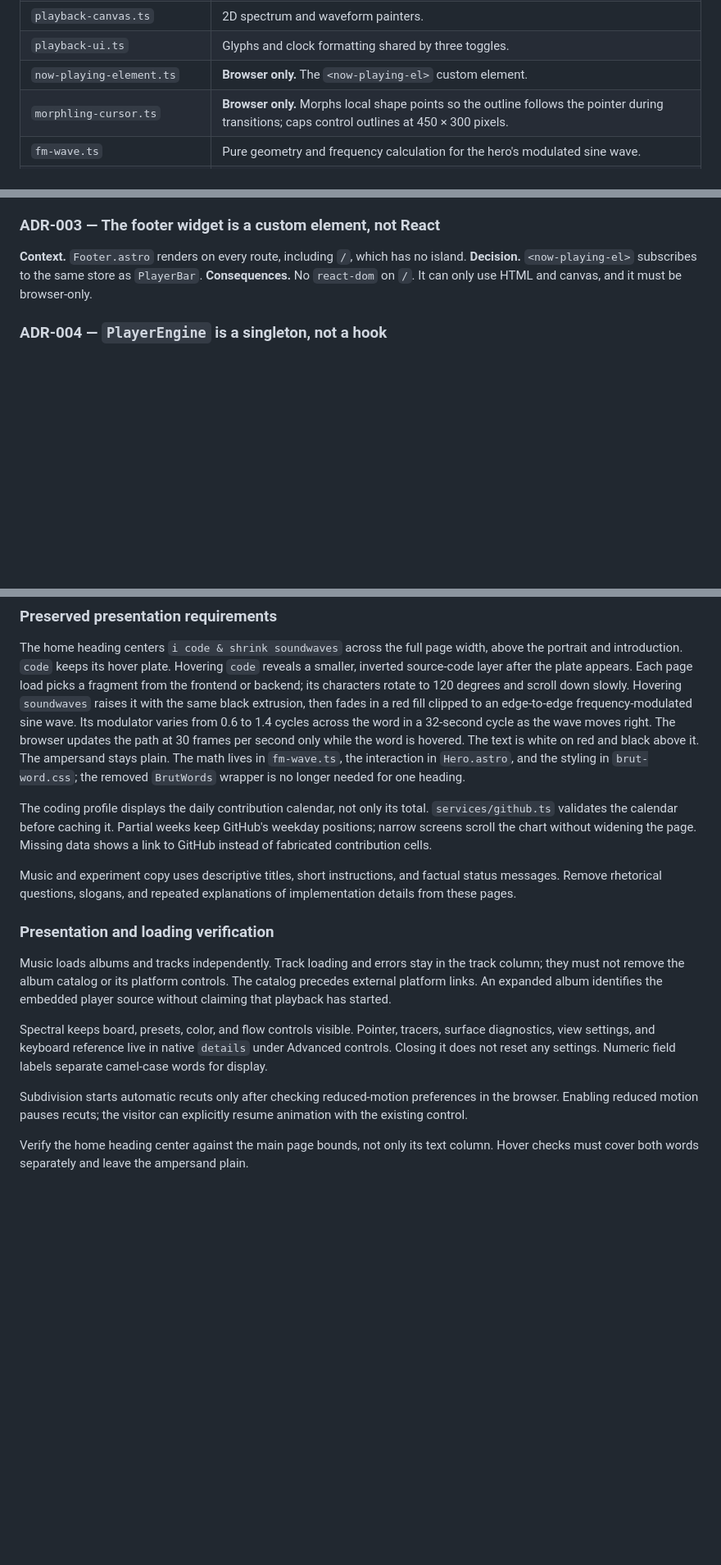
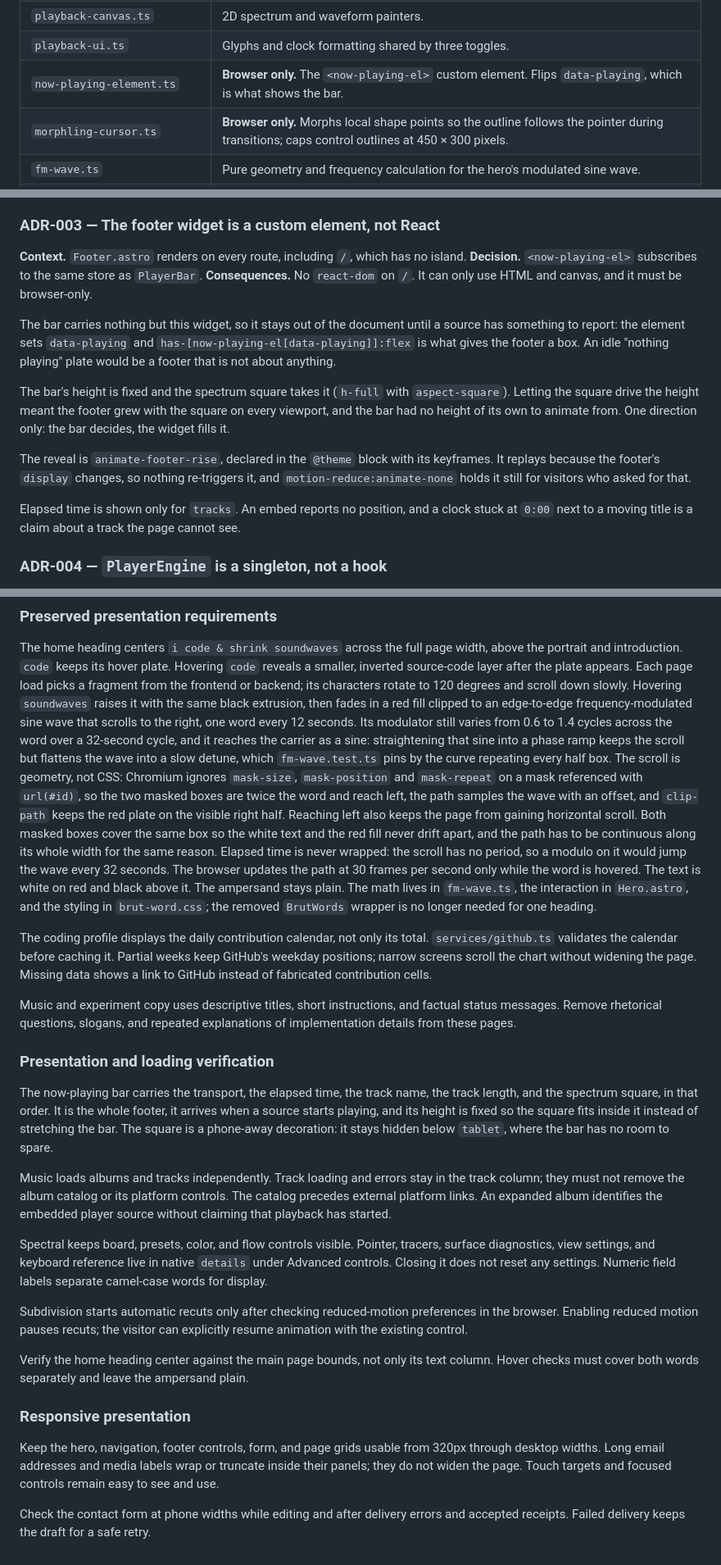
Before and after one commit to coslatte/mystuff, a Markdown page: docs/frontend/architecture.md, 3 parts joined by grey strips. Shown at 82% size. GitHub-like rendering; blank space fills up the shorter version.

```diff
--- a/docs/frontend/architecture.md
+++ b/docs/frontend/architecture.md
@@ -368,7 +370,7 @@ Framework-free unless the name says otherwise.
 | `paint-surface.ts` | Grid where overlapping pigment resolves into colour. |
 | `playback-canvas.ts` | 2D spectrum and waveform painters. |
 | `playback-ui.ts` | Glyphs and clock formatting shared by three toggles. |
-| `now-playing-element.ts` | **Browser only.** The `<now-playing-el>` custom element. |
+| `now-playing-element.ts` | **Browser only.** The `<now-playing-el>` custom element. Flips `data-playing`, which is what shows the bar. |
 | `morphling-cursor.ts` | **Browser only.** Morphs local shape points so the outline follows the pointer during transitions; caps control outlines at 450 × 300 pixels. |
 | `fm-wave.ts` | Pure geometry and frequency calculation for the hero's modulated sine wave. |
 | `route-curtain.ts` | **Browser only.** Adaptive-delay loading curtain for `ClientRouter` navigations. Also exports `curtainCells`. |
@@ -475,6 +477,25 @@ island.
 **Decision.** `<now-playing-el>` subscribes to the same store as `PlayerBar`.
 **Consequences.** No `react-dom` on `/`. It can only use HTML and canvas, and it
 must be browser-only.
+
+The bar carries nothing but this widget, so it stays out of the document until a
+source has something to report: the element sets `data-playing` and
+`has-[now-playing-el[data-playing]]:flex` is what gives the footer a box. An
+idle "nothing playing" plate would be a footer that is not about anything.
+
+The bar's height is fixed and the spectrum square takes it (`h-full` with
+`aspect-square`). Letting the square drive the height meant the footer grew with
+the square on every viewport, and the bar had no height of its own to animate
+from. One direction only: the bar decides, the widget fills it.
+
+The reveal is `animate-footer-rise`, declared in the `@theme` block with its
+keyframes. It replays because the footer's `display` changes, so nothing
+re-triggers it, and `motion-reduce:animate-none` holds it still for visitors who
+asked for that.
+
+Elapsed time is shown only for `tracks`. An embed reports no position, and a
+clock stuck at `0:00` next to a moving title is a claim about a track the page
+cannot see.
 
 <a id="adr-004"></a>
 ### ADR-004 — `PlayerEngine` is a singleton, not a hook
@@ -770,10 +795,23 @@ above the portrait and introduction. `code` keeps its hover plate. Hovering
 Each page load picks a fragment from the frontend or backend; its characters
 rotate to 120 degrees and scroll down slowly. Hovering
 `soundwaves` raises it with the same black extrusion, then fades in a red fill
-clipped to an edge-to-edge frequency-modulated sine wave. Its modulator varies
-from 0.6 to 1.4 cycles across the word in a 32-second cycle as the wave moves right.
-The browser updates the path at 30 frames per second only while the word is hovered.
-The text is white on red and black above it. The ampersand stays plain. The math
+clipped to an edge-to-edge frequency-modulated sine wave that scrolls to the
+right, one word every 12 seconds. Its modulator still varies from 0.6 to 1.4
+cycles across the word over a 32-second cycle, and it reaches the carrier as a sine:
+straightening that sine into a phase ramp keeps the scroll but flattens the wave
+into a slow detune, which `fm-wave.test.ts` pins by the curve repeating every half
+box. The scroll is geometry, not CSS:
+Chromium ignores `mask-size`, `mask-position` and `mask-repeat` on a mask
+referenced with `url(#id)`, so the two masked boxes are twice the word and reach
+left, the path samples the wave with an offset, and `clip-path` keeps the red
+plate on the visible right half. Reaching left also keeps the page from gaining
+horizontal scroll. Both masked boxes cover the same box so the white text and the
+red fill never drift apart, and the path has to be continuous along its whole
+width for the same reason. Elapsed time is never wrapped: the scroll has no
+period, so a modulo on it would jump the wave every 32 seconds. The browser
+updates the path at 30 frames per second
+only while the word is hovered. The text is white on red and black above it. The
+ampersand stays plain. The math
 lives in `fm-wave.ts`, the interaction in `Hero.astro`, and the styling in
 `brut-word.css`; the removed `BrutWords` wrapper is no longer needed for one heading.
 
@@ -787,6 +825,12 @@ status messages. Remove rhetorical questions, slogans, and repeated explanations
 of implementation details from these pages.
 
 ### Presentation and loading verification
+
+The now-playing bar carries the transport, the elapsed time, the track name, the
+track length, and the spectrum square, in that order. It is the whole footer, it
+arrives when a source starts playing, and its height is fixed so the square fits
+inside it instead of stretching the bar. The square is a phone-away decoration:
+it stays hidden below `tablet`, where the bar has no room to spare.
 
 Music loads albums and tracks independently. Track loading and errors stay in the
 track column; they must not remove the album catalog or its platform controls.
@@ -804,3 +848,13 @@ resume animation with the existing control.
 
 Verify the home heading center against the main page bounds, not only its text
 column. Hover checks must cover both words separately and leave the ampersand plain.
+
+### Responsive presentation
+
+Keep the hero, navigation, footer controls, form, and page grids usable from
+320px through desktop widths. Long email addresses and media labels wrap or
+truncate inside their panels; they do not widen the page. Touch targets and
+focused controls remain easy to see and use.
+
+Check the contact form at phone widths while editing and after delivery errors
+and accepted receipts. Failed delivery keeps the draft for a safe retry.
```
Also changed, not shown: other parts of docs/frontend/architecture.md (+13 -7 lines), docs/contact-delivery-plan.md (added, +469 -0 lines).
